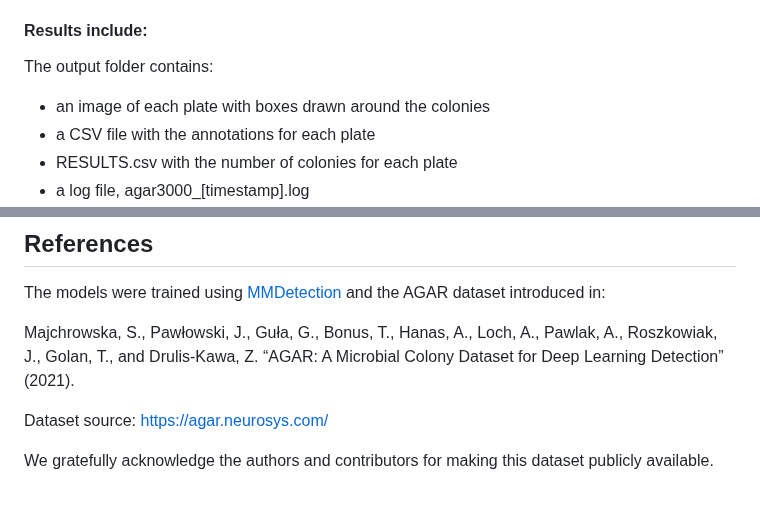
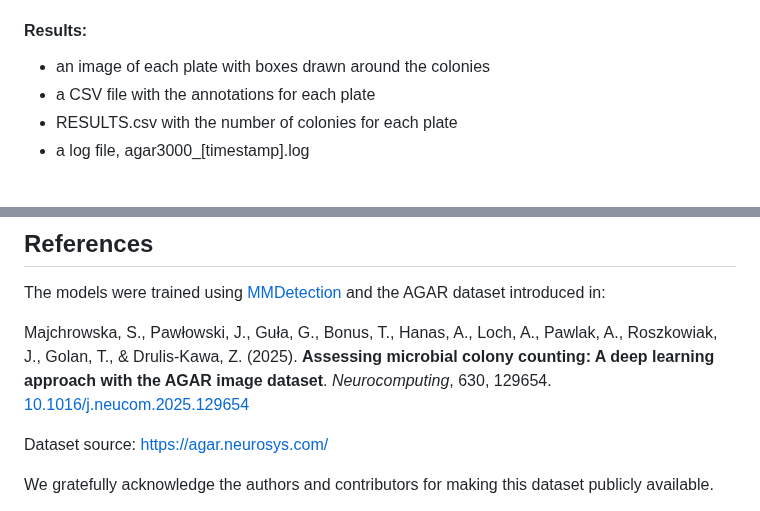
Before and after one commit to helloworld-UwU/agar3000, a Markdown page: README.md, 2 parts joined by grey strips. Drawn GitHub-style; blank space fills up the shorter version.

```diff
--- a/README.md
+++ b/README.md
@@ -95,8 +95,7 @@ python agar3000.py input_path output_path [-t] [-b] [-h] [--no-crop] [--extra]
 * `--no-crop`: skips image cropping. Useful if cropping fails or the plates are not circular.
 * `--extra`: saves intermediate processing stages as images and tables (cropped images, tiles before deduplication and tiles after deduplication). Significantly slows down inference. Recommended only for testing
 
-#### Results include:
-The output folder contains:
+#### Results:
 - an image of each plate with boxes drawn around the colonies
 - a CSV file with the annotations for each plate
 - RESULTS.csv with the number of colonies for each plate
@@ -167,8 +166,7 @@ No. In our tests, hyper-threading slowed down inference. We recommend disabling
 ## References
 The models were trained using [MMDetection](https://github.com/open-mmlab/mmdetection) and the AGAR dataset introduced in:
 
-Majchrowska, S., Pawłowski, J., Guła, G., Bonus, T., Hanas, A., Loch, A., Pawlak, A., Roszkowiak, J., Golan, T., and Drulis-Kawa, Z.
-“AGAR: A Microbial Colony Dataset for Deep Learning Detection” (2021).
+Majchrowska, S., Pawłowski, J., Guła, G., Bonus, T., Hanas, A., Loch, A., Pawlak, A., Roszkowiak, J., Golan, T., & Drulis-Kawa, Z. (2025). **Assessing microbial colony counting: A deep learning approach with the AGAR image dataset**. *Neurocomputing*, 630, 129654. [10.1016/j.neucom.2025.129654](10.1016/j.neucom.2025.129654)
 
 Dataset source: https://agar.neurosys.com/
 
```
